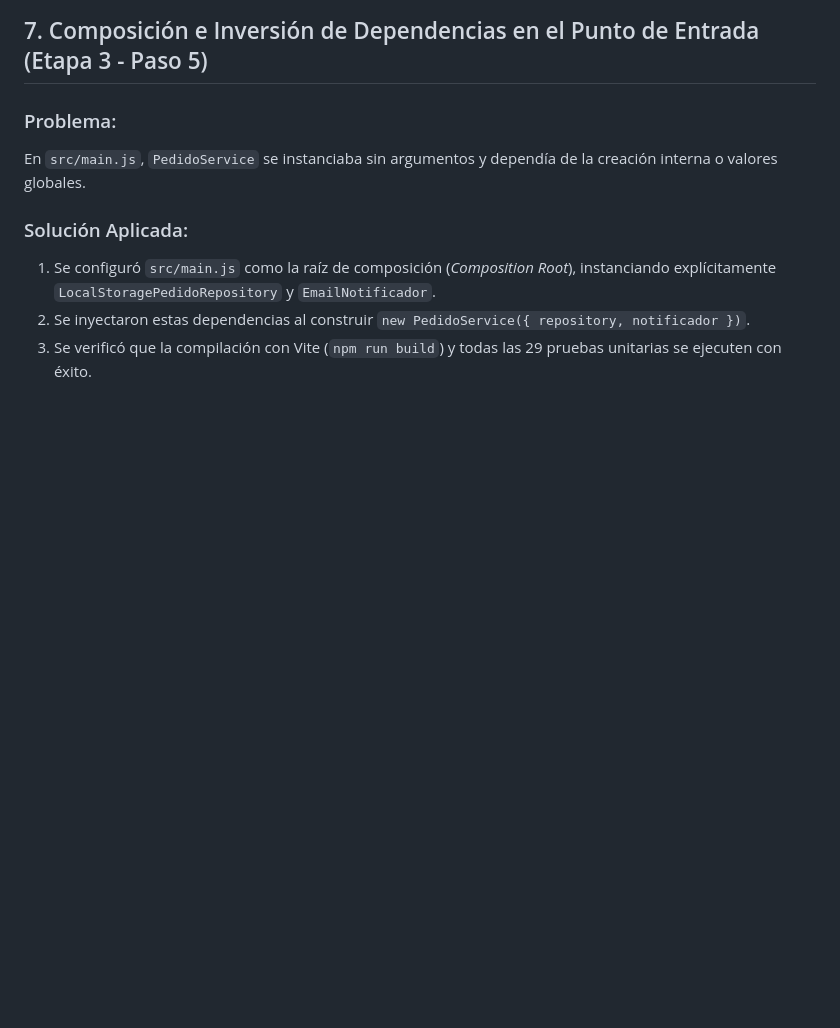
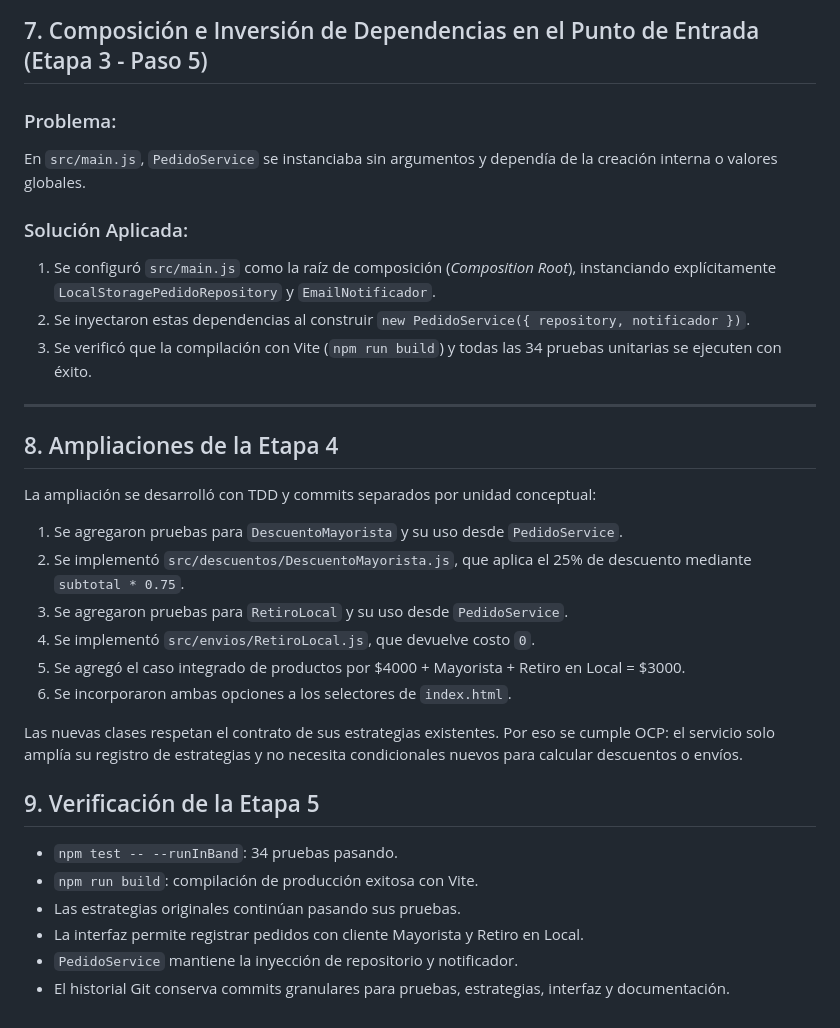
Before and after one commit to DevKpi/proyecto-refactorizacion-poo, a Markdown page: DOCUMENTACION.md, the part around the change. Drawn GitHub-style; blank space fills up the shorter version.

```diff
--- a/DOCUMENTACION.md
+++ b/DOCUMENTACION.md
@@ -122,4 +122,28 @@ En `src/main.js`, `PedidoService` se instanciaba sin argumentos y dependía de l
 ### Solución Aplicada:
 1. Se configuró `src/main.js` como la raíz de composición (*Composition Root*), instanciando explícitamente `LocalStoragePedidoRepository` y `EmailNotificador`.
 2. Se inyectaron estas dependencias al construir `new PedidoService({ repository, notificador })`.
-3. Se verificó que la compilación con Vite (`npm run build`) y todas las 29 pruebas unitarias se ejecuten con éxito.
+3. Se verificó que la compilación con Vite (`npm run build`) y todas las 34 pruebas unitarias se ejecuten con éxito.
+
+---
+
+## 8. Ampliaciones de la Etapa 4
+
+La ampliación se desarrolló con TDD y commits separados por unidad conceptual:
+
+1. Se agregaron pruebas para `DescuentoMayorista` y su uso desde `PedidoService`.
+2. Se implementó `src/descuentos/DescuentoMayorista.js`, que aplica el 25% de descuento mediante `subtotal * 0.75`.
+3. Se agregaron pruebas para `RetiroLocal` y su uso desde `PedidoService`.
+4. Se implementó `src/envios/RetiroLocal.js`, que devuelve costo `0`.
+5. Se agregó el caso integrado de productos por $4000 + Mayorista + Retiro en Local = $3000.
+6. Se incorporaron ambas opciones a los selectores de `index.html`.
+
+Las nuevas clases respetan el contrato de sus estrategias existentes. Por eso se cumple OCP: el servicio solo amplía su registro de estrategias y no necesita condicionales nuevos para calcular descuentos o envíos.
+
+## 9. Verificación de la Etapa 5
+
+- `npm test -- --runInBand`: 34 pruebas pasando.
+- `npm run build`: compilación de producción exitosa con Vite.
+- Las estrategias originales continúan pasando sus pruebas.
+- La interfaz permite registrar pedidos con cliente Mayorista y Retiro en Local.
+- `PedidoService` mantiene la inyección de repositorio y notificador.
+- El historial Git conserva commits granulares para pruebas, estrategias, interfaz y documentación.
```
Also changed, not shown: README.md (+11 -7 lines).
